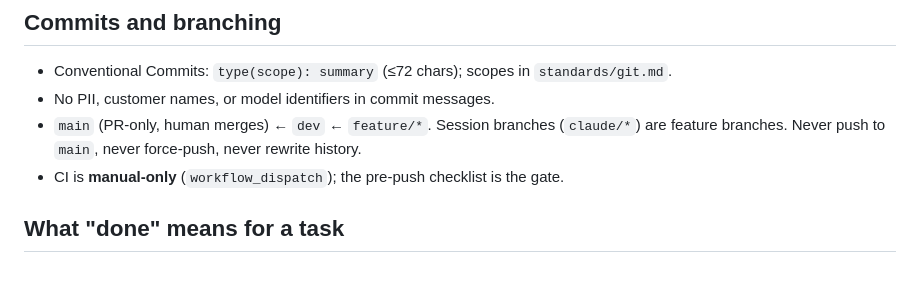
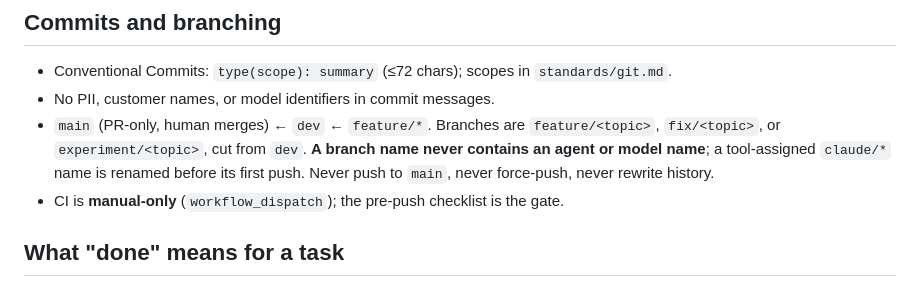
Before and after one commit to rjoshig/vigilAI, a Markdown page: CLAUDE.md, the part around the change. Drawn GitHub-style.

```diff
--- a/CLAUDE.md
+++ b/CLAUDE.md
@@ -178,8 +178,10 @@ Docs: `bash scripts/check_docs.sh`.
 
 - Conventional Commits: `type(scope): summary` (≤72 chars); scopes in `standards/git.md`.
 - No PII, customer names, or model identifiers in commit messages.
-- `main` (PR-only, human merges) ← `dev` ← `feature/*`. Session branches (`claude/*`) are
-  feature branches. Never push to `main`, never force-push, never rewrite history.
+- `main` (PR-only, human merges) ← `dev` ← `feature/*`. Branches are `feature/<topic>`,
+  `fix/<topic>`, or `experiment/<topic>`, cut from `dev`. **A branch name never contains
+  an agent or model name**; a tool-assigned `claude/*` name is renamed before its first
+  push. Never push to `main`, never force-push, never rewrite history.
 - CI is **manual-only** (`workflow_dispatch`); the pre-push checklist is the gate.
 
 ## What "done" means for a task
```
Also changed, not shown: standards/git.md (+5 -4 lines).
